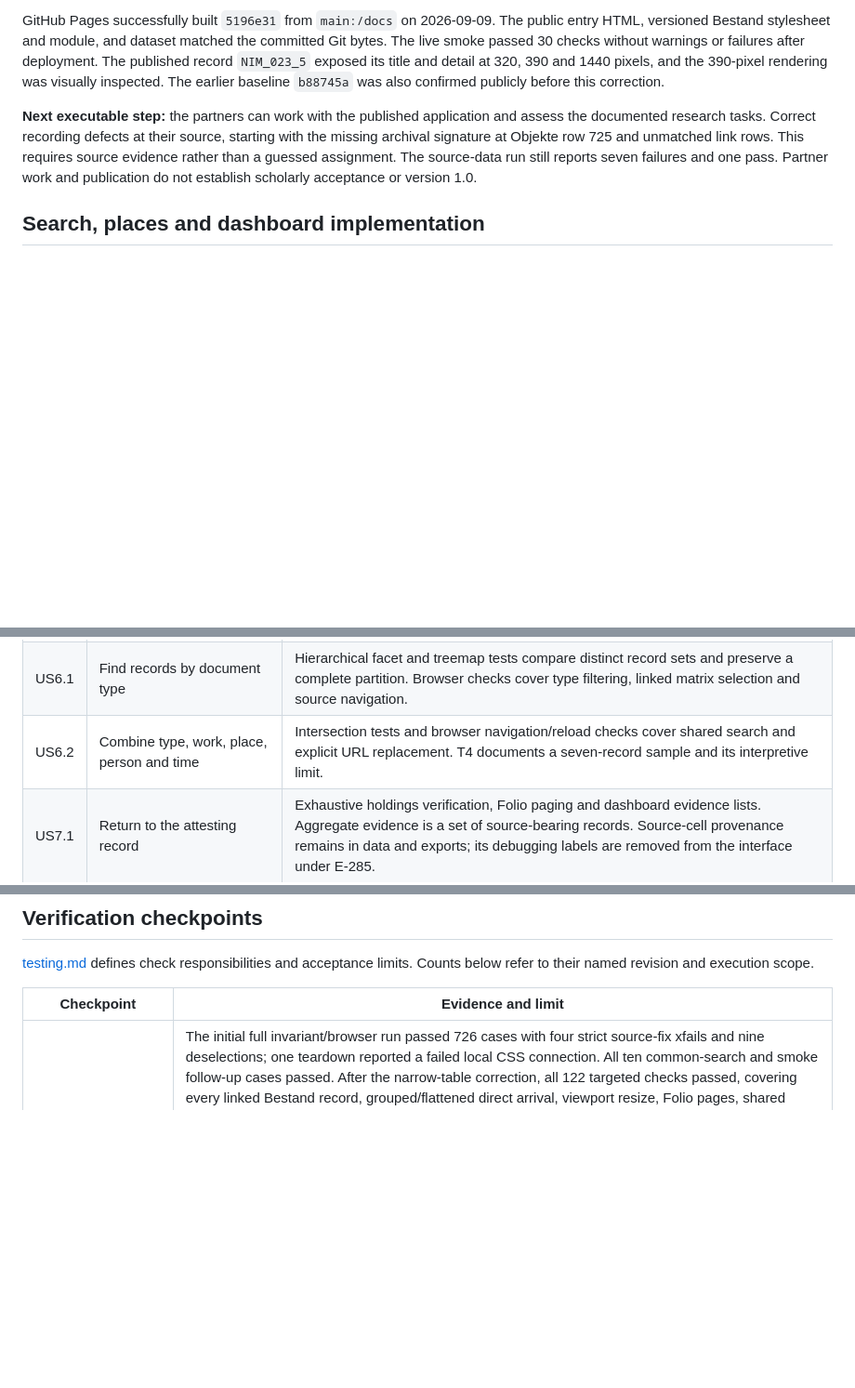
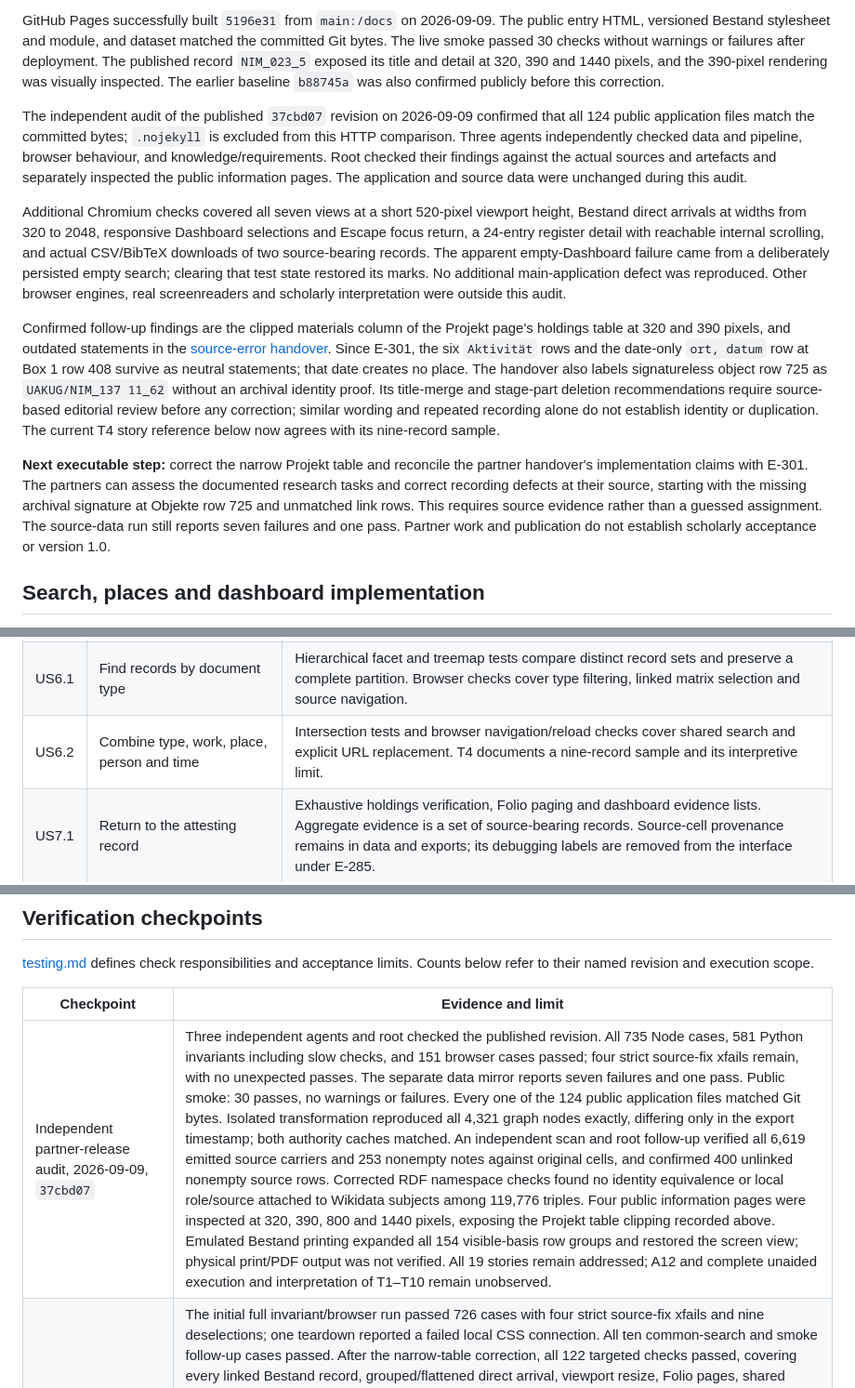
Before and after one commit to DigitalHumanitiesCraft/m3gim, a Markdown page: knowledge/plan.md, 3 parts joined by grey strips. Shown at 93% size. GitHub-like rendering; blank space fills up the shorter version.

Commit message:
Dokumentiere die unabhängige Gesamtprüfung des Partnerstands
Co-Authored-By: Codex <noreply@openai.com>

```diff
--- a/knowledge/plan.md
+++ b/knowledge/plan.md
@@ -26,7 +26,13 @@ The regenerated graph and frontend copy are byteidentical. All 16 checked source
 
 GitHub Pages successfully built `5196e31` from `main:/docs` on 2026-09-09. The public entry HTML, versioned Bestand stylesheet and module, and dataset matched the committed Git bytes. The live smoke passed 30 checks without warnings or failures after deployment. The published record `NIM_023_5` exposed its title and detail at 320, 390 and 1440 pixels, and the 390-pixel rendering was visually inspected. The earlier baseline `b88745a` was also confirmed publicly before this correction.
 
-**Next executable step:** the partners can work with the published application and assess the documented research tasks. Correct recording defects at their source, starting with the missing archival signature at Objekte row 725 and unmatched link rows. This requires source evidence rather than a guessed assignment. The source-data run still reports seven failures and one pass. Partner work and publication do not establish scholarly acceptance or version 1.0.
+The independent audit of the published `37cbd07` revision on 2026-09-09 confirmed that all 124 public application files match the committed bytes; `.nojekyll` is excluded from this HTTP comparison. Three agents independently checked data and pipeline, browser behaviour, and knowledge/requirements. Root checked their findings against the actual sources and artefacts and separately inspected the public information pages. The application and source data were unchanged during this audit.
+
+Additional Chromium checks covered all seven views at a short 520-pixel viewport height, Bestand direct arrivals at widths from 320 to 2048, responsive Dashboard selections and Escape focus return, a 24-entry register detail with reachable internal scrolling, and actual CSV/BibTeX downloads of two source-bearing records. The apparent empty-Dashboard failure came from a deliberately persisted empty search; clearing that test state restored its marks. No additional main-application defect was reproduced. Other browser engines, real screenreaders and scholarly interpretation were outside this audit.
+
+Confirmed follow-up findings are the clipped materials column of the Projekt page's holdings table at 320 and 390 pixels, and outdated statements in the [source-error handover](../data/reports/source-errors-handover-2026-09-01.md). Since E-301, the six `Aktivität` rows and the date-only `ort, datum` row at Box 1 row 408 survive as neutral statements; that date creates no place. The handover also labels signatureless object row 725 as `UAKUG/NIM_137 11_62` without an archival identity proof. Its title-merge and stage-part deletion recommendations require source-based editorial review before any correction; similar wording and repeated recording alone do not establish identity or duplication. The current T4 story reference below now agrees with its nine-record sample.
+
+**Next executable step:** correct the narrow Projekt table and reconcile the partner handover's implementation claims with E-301. The partners can assess the documented research tasks and correct recording defects at their source, starting with the missing archival signature at Objekte row 725 and unmatched link rows. This requires source evidence rather than a guessed assignment. The source-data run still reports seven failures and one pass. Partner work and publication do not establish scholarly acceptance or version 1.0.
 
 ## Search, places and dashboard implementation
 
@@ -147,7 +153,7 @@ The story identifiers address bullets within each epic of [specification.md](spe
 | US5.2 | Inspect original relationship wording and co-mention | E-301 preserves source roles and notes but removes generated relationship nodes. T5 leads to those original statements. Formal relationship exploration needs explicit recording of participants and relation kind. |
 | US5.3 | Explore an actor's surroundings over time | Neighbourhood and shared-cut tests retain undated context. Visual inspection and interaction measurement are recorded separately below. |
 | US6.1 | Find records by document type | Hierarchical facet and treemap tests compare distinct record sets and preserve a complete partition. Browser checks cover type filtering, linked matrix selection and source navigation. |
-| US6.2 | Combine type, work, place, person and time | Intersection tests and browser navigation/reload checks cover shared search and explicit URL replacement. T4 documents a seven-record sample and its interpretive limit. |
+| US6.2 | Combine type, work, place, person and time | Intersection tests and browser navigation/reload checks cover shared search and explicit URL replacement. T4 documents a nine-record sample and its interpretive limit. |
 | US7.1 | Return to the attesting record | Exhaustive holdings verification, Folio paging and dashboard evidence lists. Aggregate evidence is a set of source-bearing records. Source-cell provenance remains in data and exports; its debugging labels are removed from the interface under E-285. |
 | US7.2 | Follow Wikidata identity | Loader/register tests cover identity attachment and missing matches; browser register checks inspect links. Historical identity correctness requires curation. |
 | US7.3 | Read coverage and data state | Six-view browser test checks the common count and accessible data-state label. Map eligibility is reported separately. Unlinked archival records lie outside the application basis. |
@@ -176,6 +182,7 @@ These examples were first checked against the versioned data of 2026-09-06. E-30
 
 | Checkpoint | Evidence and limit |
 |---|---|
+| Independent partner-release audit, 2026-09-09, `37cbd07` | Three independent agents and root checked the published revision. All 735 Node cases, 581 Python invariants including slow checks, and 151 browser cases passed; four strict source-fix xfails remain, with no unexpected passes. The separate data mirror reports seven failures and one pass. Public smoke: 30 passes, no warnings or failures. Every one of the 124 public application files matched Git bytes. Isolated transformation reproduced all 4,321 graph nodes exactly, differing only in the export timestamp; both authority caches matched. An independent scan and root follow-up verified all 6,619 emitted source carriers and 253 nonempty notes against original cells, and confirmed 400 unlinked nonempty source rows. Corrected RDF namespace checks found no identity equivalence or local role/source attached to Wikidata subjects among 119,776 triples. Four public information pages were inspected at 320, 390, 800 and 1440 pixels, exposing the Projekt table clipping recorded above. Emulated Bestand printing expanded all 154 visible-basis row groups and restored the screen view; physical print/PDF output was not verified. All 19 stories remain addressed; A12 and complete unaided execution and interpretation of T1–T10 remain unobserved. |
 | Partner-work release, 2026-09-09 (E-302), `5196e31` | The initial full invariant/browser run passed 726 cases with four strict source-fix xfails and nine deselections; one teardown reported a failed local CSS connection. All ten common-search and smoke follow-up cases passed. After the narrow-table correction, all 122 targeted checks passed, covering every linked Bestand record, grouped/flattened direct arrival, viewport resize, Folio pages, shared frontend geometry, HTML synchronization, cache recovery and the local smoke. The final 735-case Node suite passed without skips. Isolated transformation determinism, vocabulary coverage and knowledge integrity passed. Actual local screenshots were inspected at 320, 390 and 800 pixels, with additional geometry checks at 500, 650 and 1440. The public baseline and the deployed correction each passed 30 smoke checks. Public Dashboard and complete Zürich source access were inspected at 390 and 1440; the corrected published Bestand detail was checked at 320, 390 and 1440. Dataset bytes remain unchanged. The seven source-data failures and research acceptance remain open. |
 | Source fidelity, 2026-09-08 (E-301) | Root: 580 Python invariants passed with four strict source-fix xfails; isolated determinism passed; all 146 browser cases passed. The final 735-case Node suite passed without failures or skips. Independent agents checked source-cell preservation, property provenance, RDF context, geographic source sets and actual exports. Browser failures exposed the interval/qualified-date rendering defect and missing witnesses in document-type stacks; both were corrected, including a cut containing only intervals and its exact three-row source download. A later narrow correction makes exclusive year boundaries in `vor`/`nach` filters respect calendar edges; independent filter fixtures cover this currently untriggered branch, and 12 focused browser checks passed afterward. Root inspected live Taubmann notes, separate unassigned parts, the corrected time graph and Zürich without an invented marker. All 16 source/cache hashes and 1,027 archival identifiers are unchanged; generated and shipped JSON-LD have SHA256 `d08fa20336e486c681ac4bbe79a775488e2fbc4511ad801c3e7e41ffa30caf83`. Seven source-data checks still fail and one passes. Formal checks do not constitute scholarly or user acceptance. |
 | Search clarity and progressive details, 2026-09-08 (E-299) | 721 Node checks passed. The 102-case integrated browser run covered common search, all shared-detail consumers, source access, geometry and keyboard return. Full invariants: 704 passed, four strict source-fix xfails, nine deselections and one outdated smoke-action selector failure. The corrected smoke plus place/detail/knowledge follow-up passed all 26 cases. Zürich retains 42 documents, 66 place statements and 13 receiving documents; opening the local role/source drilldown leaves the global cut unchanged. Independent review verified real narrow/wide interactions and screenshots for search, Dashboard and registers; Netzwerk source completeness is additionally covered by the new actor-source regression. Root inspected actual Zürich overview and expanded-source screenshots at 390 and 1440 pixels. The generated import map and stylesheet versions are synchronized. This establishes implementation and technical/visual verification; user acceptance of overview density, navigation clarity and scholarly interpretation remains open. |
```
Also changed, not shown: knowledge/journal.md (+2 -0 lines).
